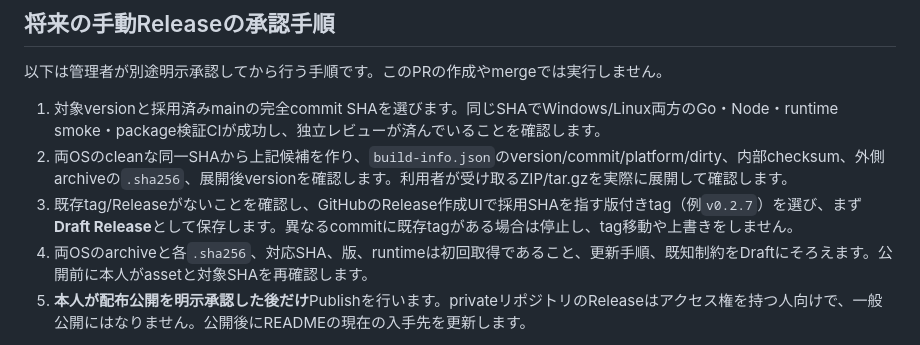
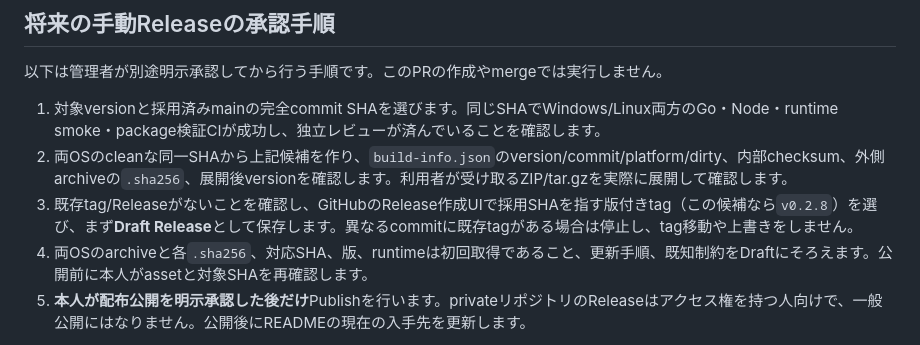
Before and after one commit to Xpotato1024/xpotato-mcp-tunnel, a Markdown page: docs/distribution.md, the part around the change. Drawn GitHub-style.

Commit message:
配布手順のtag例を0.2.8候補に合わせる

```diff
--- a/docs/distribution.md
+++ b/docs/distribution.md
@@ -47,7 +47,7 @@ ActionsのWindows artifactは`content`を直接ZIP化するため二重包装に
 
 1. 対象versionと採用済みmainの完全commit SHAを選びます。同じSHAでWindows/Linux両方のGo・Node・runtime smoke・package検証CIが成功し、独立レビューが済んでいることを確認します。
 2. 両OSのcleanな同一SHAから上記候補を作り、`build-info.json`のversion/commit/platform/dirty、内部checksum、外側archiveの`.sha256`、展開後versionを確認します。利用者が受け取るZIP/tar.gzを実際に展開して確認します。
-3. 既存tag/Releaseがないことを確認し、GitHubのRelease作成UIで採用SHAを指す版付きtag（例`v0.2.7`）を選び、まず**Draft Release**として保存します。異なるcommitに既存tagがある場合は停止し、tag移動や上書きをしません。
+3. 既存tag/Releaseがないことを確認し、GitHubのRelease作成UIで採用SHAを指す版付きtag（この候補なら`v0.2.8`）を選び、まず**Draft Release**として保存します。異なるcommitに既存tagがある場合は停止し、tag移動や上書きをしません。
 4. 両OSのarchiveと各`.sha256`、対応SHA、版、runtimeは初回取得であること、更新手順、既知制約をDraftにそろえます。公開前に本人がassetと対象SHAを再確認します。
 5. **本人が配布公開を明示承認した後だけ**Publishを行います。privateリポジトリのReleaseはアクセス権を持つ人向けで、一般公開にはなりません。公開後にREADMEの現在の入手先を更新します。
 
```
